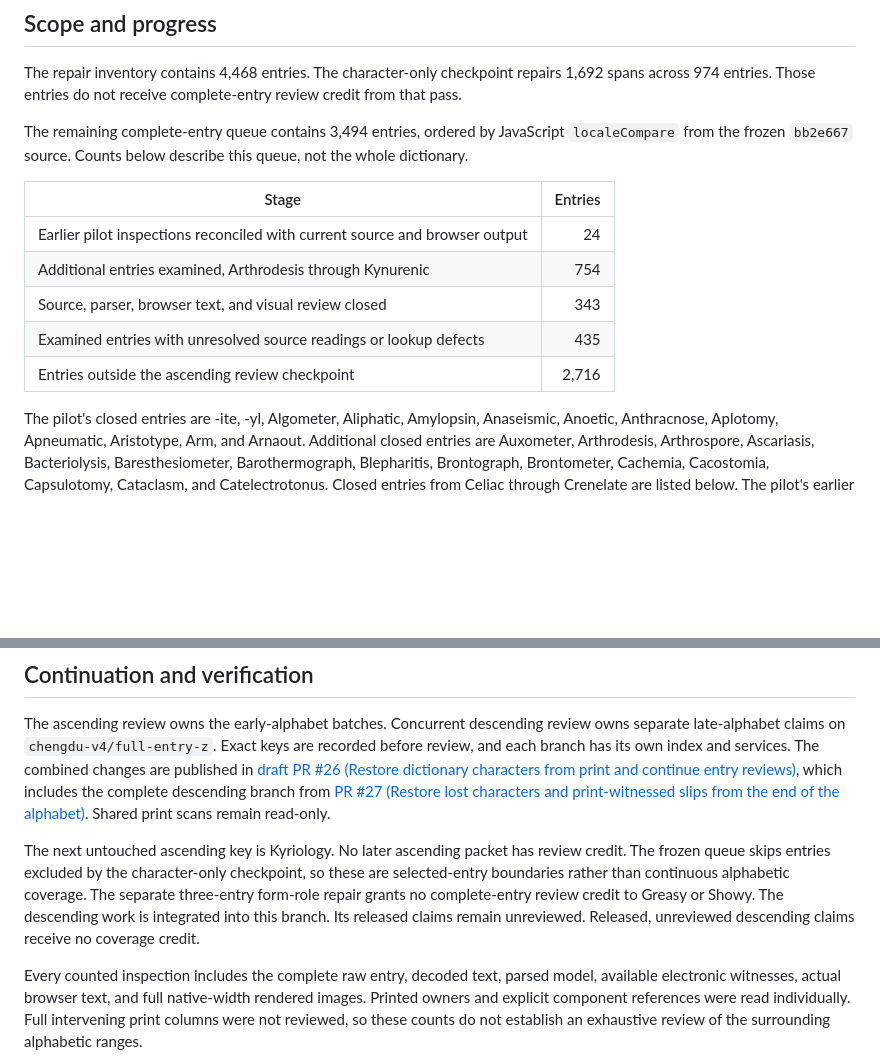
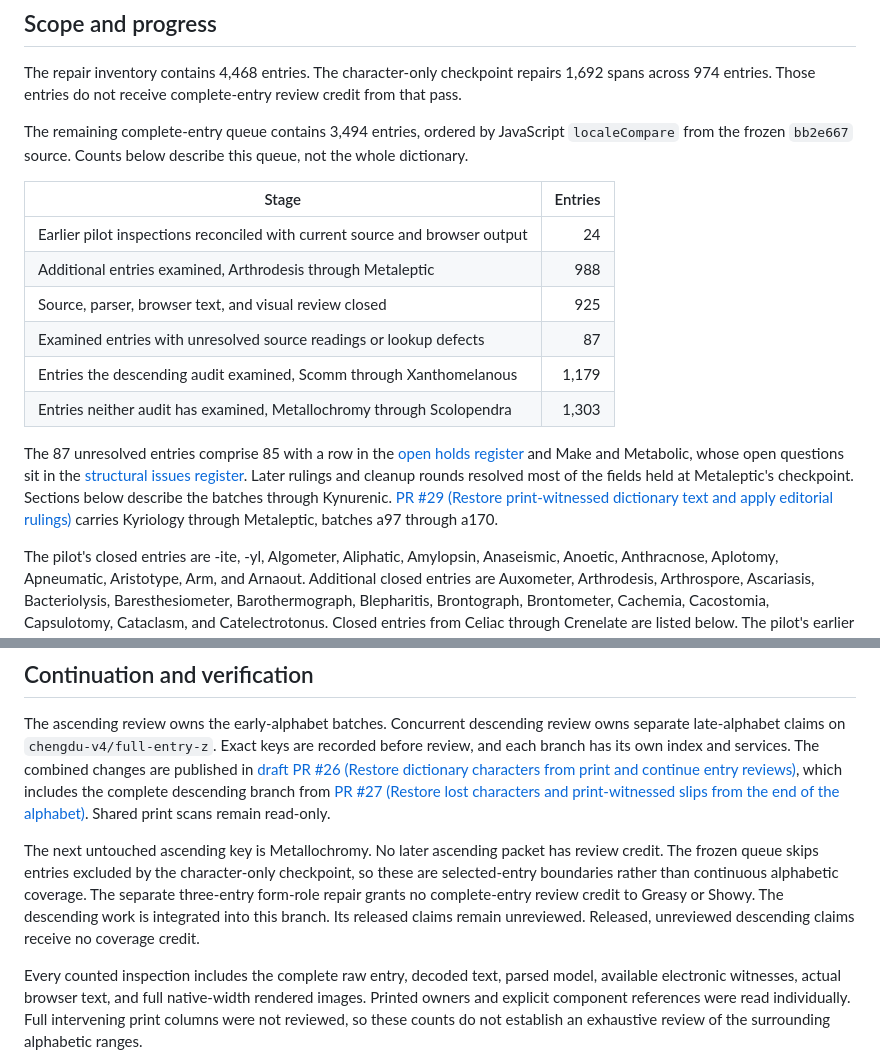
Before and after one commit to Aias/websters-api, a Markdown page: reports/dictionary-audit-ascending.md, 2 parts joined by grey strips. Drawn GitHub-style; blank space fills up the shorter version.

```diff
--- a/reports/dictionary-audit-ascending.md
+++ b/reports/dictionary-audit-ascending.md
@@ -11,10 +11,13 @@ The remaining complete-entry queue contains 3,494 entries, ordered by JavaScript
 | Stage                                                                       | Entries |
 | --------------------------------------------------------------------------- | ------: |
 | Earlier pilot inspections reconciled with current source and browser output |      24 |
-| Additional entries examined, Arthrodesis through Kynurenic                  |     754 |
-| Source, parser, browser text, and visual review closed                      |     343 |
-| Examined entries with unresolved source readings or lookup defects          |     435 |
-| Entries outside the ascending review checkpoint                             |   2,716 |
+| Additional entries examined, Arthrodesis through Metaleptic                 |     988 |
+| Source, parser, browser text, and visual review closed                      |     925 |
+| Examined entries with unresolved source readings or lookup defects          |      87 |
+| Entries the descending audit examined, Scomm through Xanthomelanous         |   1,179 |
+| Entries neither audit has examined, Metallochromy through Scolopendra       |   1,303 |
+
+The 87 unresolved entries comprise 85 with a row in the [open holds register](dictionary-audit-holds.md) and Make and Metabolic, whose open questions sit in the [structural issues register](dictionary-structural-issues.jsonl). Later rulings and cleanup rounds resolved most of the fields held at Metaleptic's checkpoint. Sections below describe the batches through Kynurenic. [PR #29 (Restore print-witnessed dictionary text and apply editorial rulings)](https://github.com/Aias/websters-api/pull/29) carries Kyriology through Metaleptic, batches a97 through a170.
 
 The pilot's closed entries are -ite, -yl, Algometer, Aliphatic, Amylopsin, Anaseismic, Anoetic, Anthracnose, Aplotomy, Apneumatic, Aristotype, Arm, and Arnaout. Additional closed entries are Auxometer, Arthrodesis, Arthrospore, Ascariasis, Bacteriolysis, Baresthesiometer, Barothermograph, Blepharitis, Brontograph, Brontometer, Cachemia, Cacostomia, Capsulotomy, Cataclasm, and Catelectrotonus. Closed entries from Celiac through Crenelate are listed below. The pilot's earlier initial inspections are preserved. Reconciliation and post-integration verification are separate from new source review.
 
@@ -687,7 +690,7 @@ Lookup comparison preserves each branch's intended corrections. Corrected forms
 
 The ascending review owns the early-alphabet batches. Concurrent descending review owns separate late-alphabet claims on `chengdu-v4/full-entry-z`. Exact keys are recorded before review, and each branch has its own index and services. The combined changes are published in [draft PR #26 (Restore dictionary characters from print and continue entry reviews)](https://github.com/Aias/websters-api/pull/26), which includes the complete descending branch from [PR #27 (Restore lost characters and print-witnessed slips from the end of the alphabet)](https://github.com/Aias/websters-api/pull/27). Shared print scans remain read-only.
 
-The next untouched ascending key is Kyriology. No later ascending packet has review credit. The frozen queue skips entries excluded by the character-only checkpoint, so these are selected-entry boundaries rather than continuous alphabetic coverage. The separate three-entry form-role repair grants no complete-entry review credit to Greasy or Showy. The descending work is integrated into this branch. Its released claims remain unreviewed. Released, unreviewed descending claims receive no coverage credit.
+The next untouched ascending key is Metallochromy. No later ascending packet has review credit. The frozen queue skips entries excluded by the character-only checkpoint, so these are selected-entry boundaries rather than continuous alphabetic coverage. The separate three-entry form-role repair grants no complete-entry review credit to Greasy or Showy. The descending work is integrated into this branch. Its released claims remain unreviewed. Released, unreviewed descending claims receive no coverage credit.
 
 Every counted inspection includes the complete raw entry, decoded text, parsed model, available electronic witnesses, actual browser text, and full native-width rendered images. Printed owners and explicit component references were read individually. Full intervening print columns were not reviewed, so these counts do not establish an exhaustive review of the surrounding alphabetic ranges.
 
```
Also changed, not shown: reports/dictionary-audit-holds.md (+5 -3 lines), reports/dictionary-print-reconciliation.md (+15 -4 lines).
